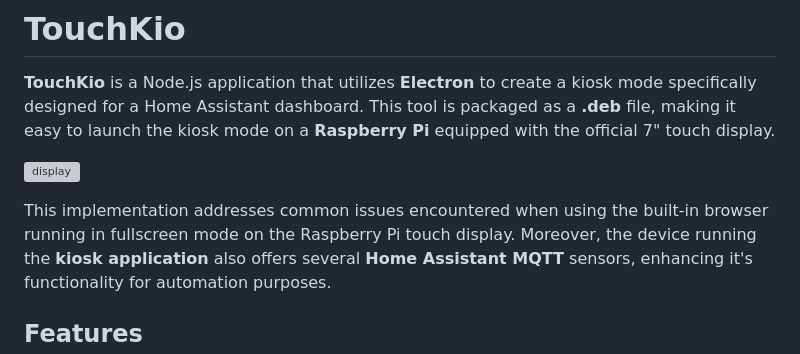
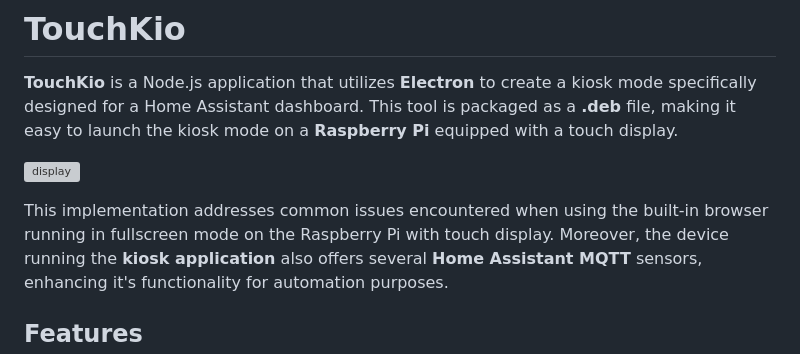
Before and after one commit to whinis/touchkio-grocy, a Markdown page: README.md, the part around the change printed below. GitHub-like rendering; grey boxes are pictures that could not be loaded.

```diff
--- a/README.md
+++ b/README.md
@@ -1,10 +1,10 @@
 # TouchKio
 **TouchKio** is a Node.js application that utilizes **Electron** to create a kiosk mode specifically designed for a Home Assistant dashboard.
-This tool is packaged as a **.deb** file, making it easy to launch the kiosk mode on a **Raspberry Pi** equipped with the official 7" touch display.
+This tool is packaged as a **.deb** file, making it easy to launch the kiosk mode on a **Raspberry Pi** equipped with a touch display.
 
 [![display](https://raw.githubusercontent.com/leukipp/touchkio/main/img/display.png)](https://github.com/leukipp/touchkio/blob/main/img/display.png)
 
-This implementation addresses common issues encountered when using the built-in browser running in fullscreen mode on the Raspberry Pi touch display.
+This implementation addresses common issues encountered when using the built-in browser running in fullscreen mode on the Raspberry Pi with touch display.
 Moreover, the device running the **kiosk application** also offers several **Home Assistant MQTT** sensors, enhancing it's functionality for automation purposes.
 
 ## Features
```
Also changed, not shown: other parts of README.md (+18 -7 lines).
